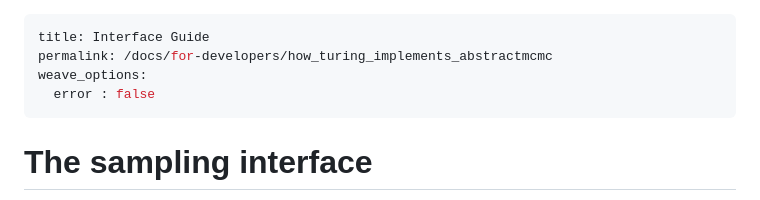
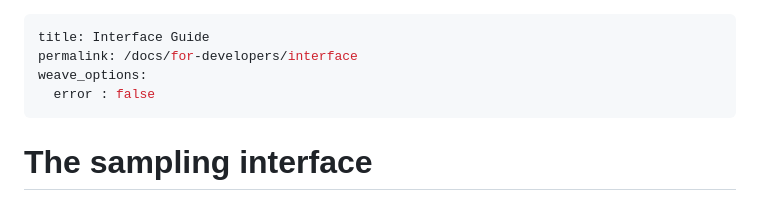
Before and after one commit to TuringLang/docs, a Markdown page: tutorials/for-developers-interface/interface.md, the part around the change. Rendered like a GitHub page.

```diff
--- a/tutorials/for-developers-interface/interface.md
+++ b/tutorials/for-developers-interface/interface.md
@@ -1,6 +1,6 @@
 ---
 title: Interface Guide
-permalink: /docs/for-developers/how_turing_implements_abstractmcmc
+permalink: /docs/for-developers/interface
 weave_options:
   error : false
 ---
```
Also changed, not shown: tutorials/using-turing-guide/guide.md (+1 -1 lines).
